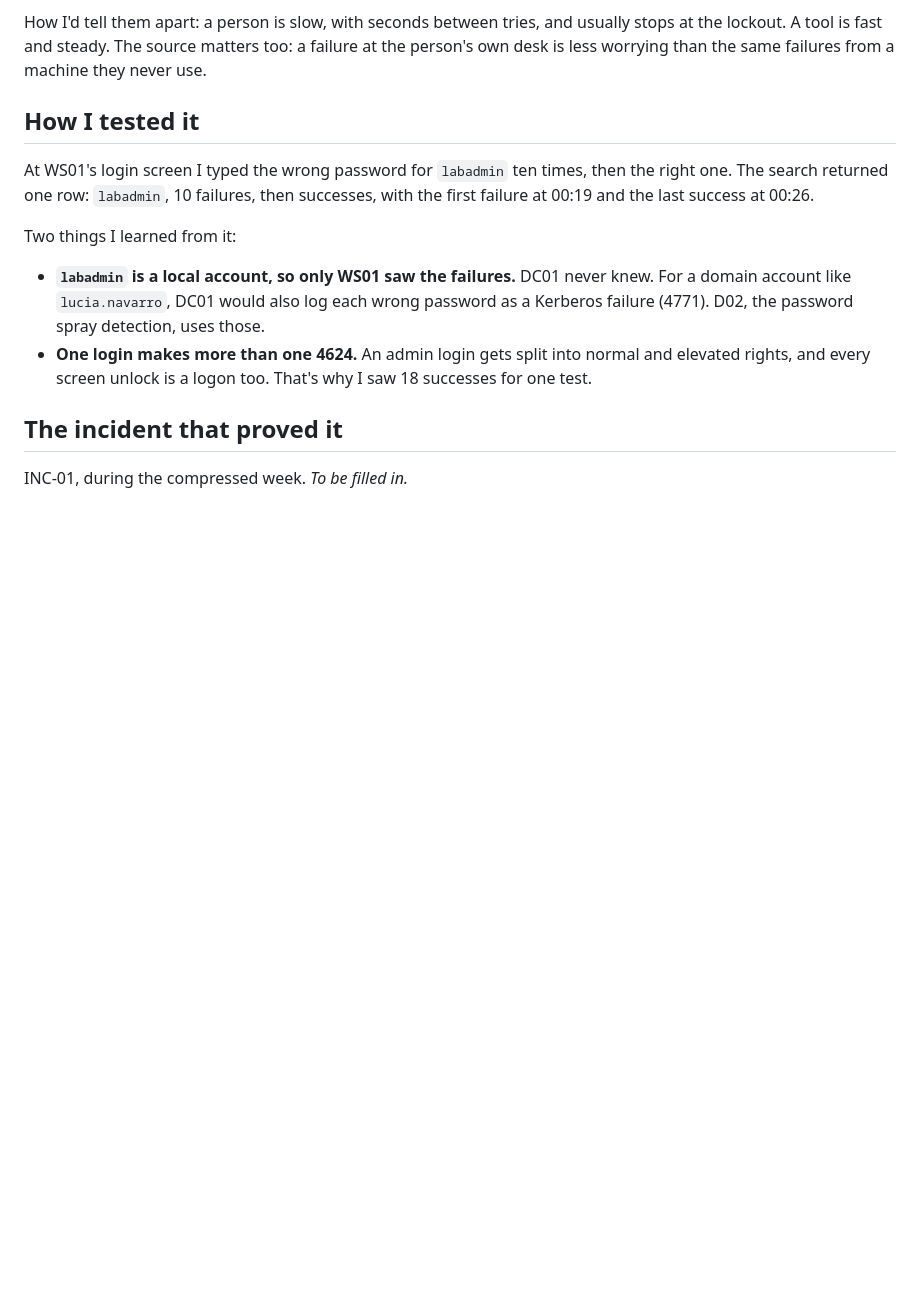
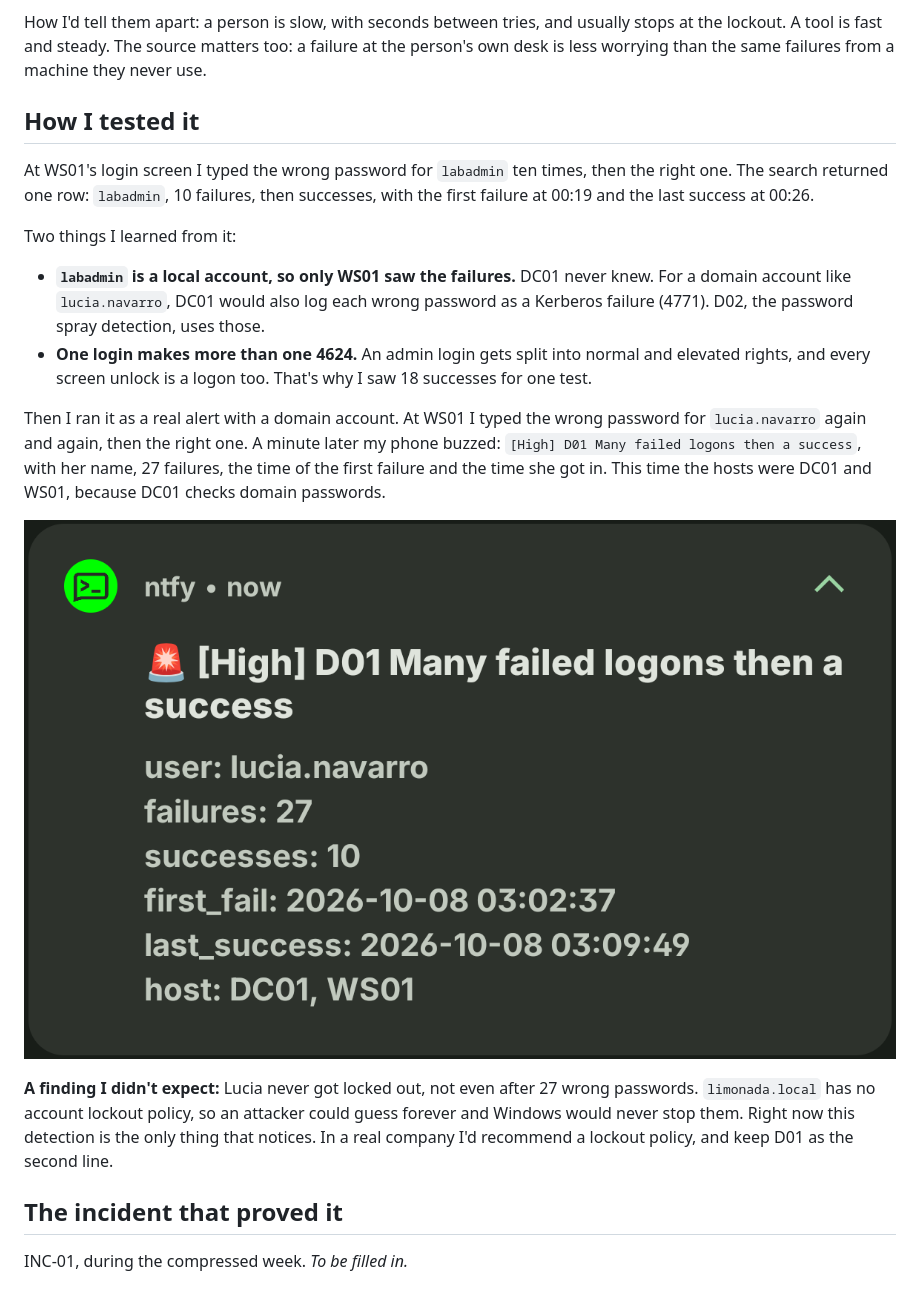
Before and after one commit to albeen-sknight/soc-in-a-box, a Markdown page: detections/D01-failed-logons-then-success.md, the part around the change. Drawn GitHub-style; pictures changed too: docs/screenshots/07-phone-page-d01.png (added); blank space fills up the shorter version.

Commit message:
D01 pages my phone, lockout policy finding

```diff
--- a/detections/D01-failed-logons-then-success.md
+++ b/detections/D01-failed-logons-then-success.md
@@ -44,6 +44,12 @@ Two things I learned from it:
 - **`labadmin` is a local account, so only WS01 saw the failures.** DC01 never knew. For a domain account like `lucia.navarro`, DC01 would also log each wrong password as a Kerberos failure (4771). D02, the password spray detection, uses those.
 - **One login makes more than one 4624.** An admin login gets split into normal and elevated rights, and every screen unlock is a logon too. That's why I saw 18 successes for one test.
 
+Then I ran it as a real alert with a domain account. At WS01 I typed the wrong password for `lucia.navarro` again and again, then the right one. A minute later my phone buzzed: `[High] D01 Many failed logons then a success`, with her name, 27 failures, the time of the first failure and the time she got in. This time the hosts were DC01 and WS01, because DC01 checks domain passwords.
+
+![D01 paging my phone](../docs/screenshots/07-phone-page-d01.png)
+
+**A finding I didn't expect:** Lucia never got locked out, not even after 27 wrong passwords. `limonada.local` has no account lockout policy, so an attacker could guess forever and Windows would never stop them. Right now this detection is the only thing that notices. In a real company I'd recommend a lockout policy, and keep D01 as the second line.
+
 ## The incident that proved it
 
 INC-01, during the compressed week. _To be filled in._
```
Also changed, not shown: docs/screenshots/08-triggered-alerts-d01.png (added).
